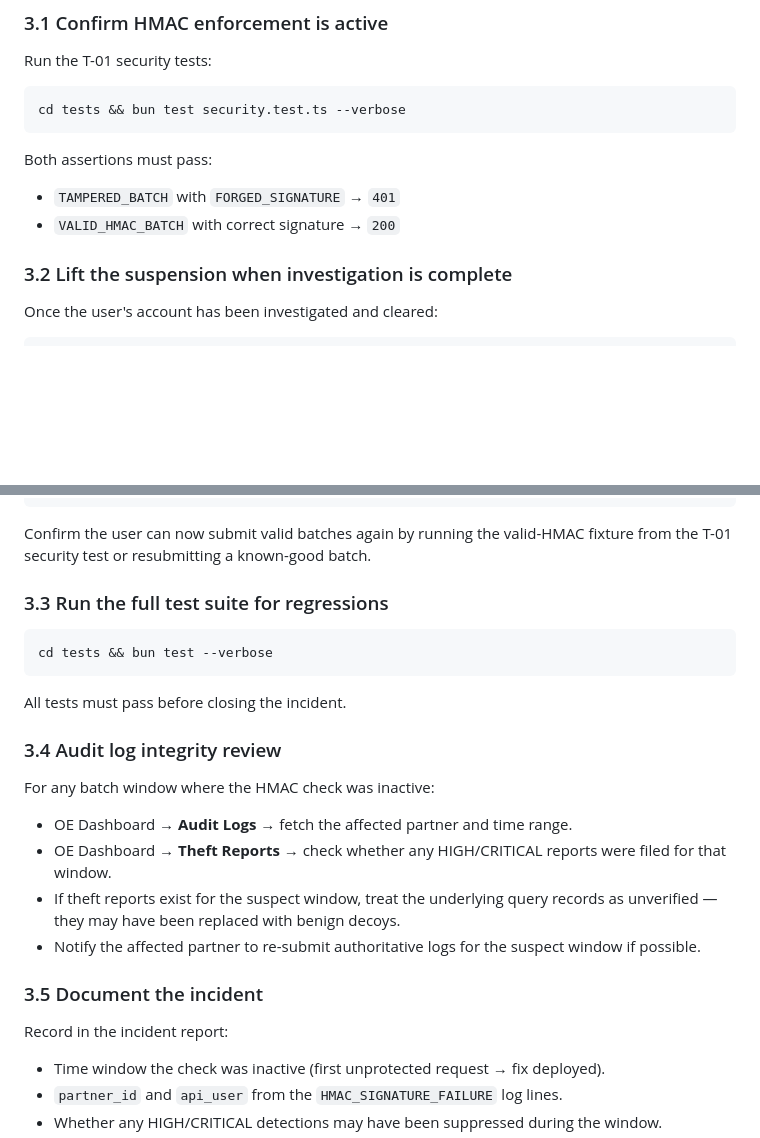
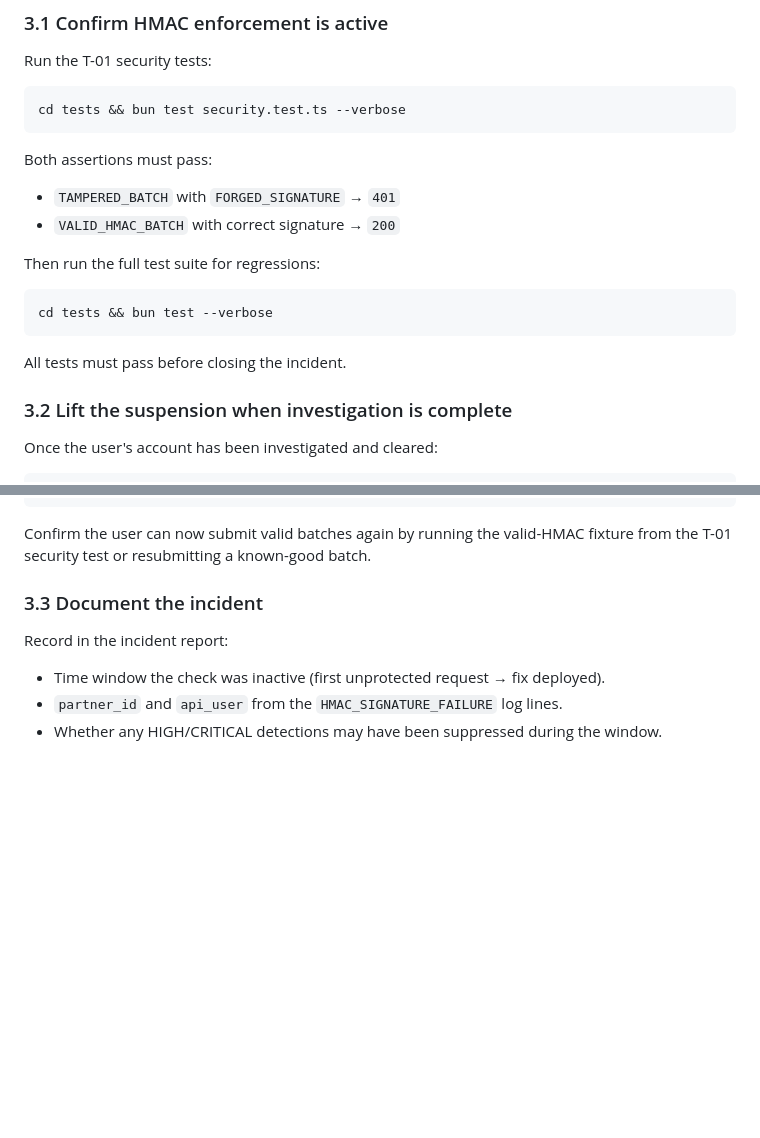
Before and after one commit to I-Sheng/ModelGuard, a Markdown page: docs/T01_HMAC_Integrity_Runbook.md, 2 parts joined by grey strips. Drawn GitHub-style; blank space fills up the shorter version.

Commit message:
docs: simplify T-01 runbook response steps

````diff
--- a/docs/T01_HMAC_Integrity_Runbook.md
+++ b/docs/T01_HMAC_Integrity_Runbook.md
@@ -151,6 +151,14 @@ Both assertions must pass:
 - `TAMPERED_BATCH` with `FORGED_SIGNATURE` → `401`
 - `VALID_HMAC_BATCH` with correct signature → `200`
 
+Then run the full test suite for regressions:
+
+```bash
+cd tests && bun test --verbose
+```
+
+All tests must pass before closing the incident.
+
 ### 3.2 Lift the suspension when investigation is complete
 
 Once the user's account has been investigated and cleared:
@@ -168,24 +176,7 @@ Expected response:
 
 Confirm the user can now submit valid batches again by running the valid-HMAC fixture from the T-01 security test or resubmitting a known-good batch.
 
-### 3.3 Run the full test suite for regressions
-
-```bash
-cd tests && bun test --verbose
-```
-
-All tests must pass before closing the incident.
-
-### 3.4 Audit log integrity review
-
-For any batch window where the HMAC check was inactive:
-
-- OE Dashboard → **Audit Logs** → fetch the affected partner and time range.
-- OE Dashboard → **Theft Reports** → check whether any HIGH/CRITICAL reports were filed for that window.
-- If theft reports exist for the suspect window, treat the underlying query records as unverified — they may have been replaced with benign decoys.
-- Notify the affected partner to re-submit authoritative logs for the suspect window if possible.
-
-### 3.5 Document the incident
+### 3.3 Document the incident
 
 Record in the incident report:
 
````
